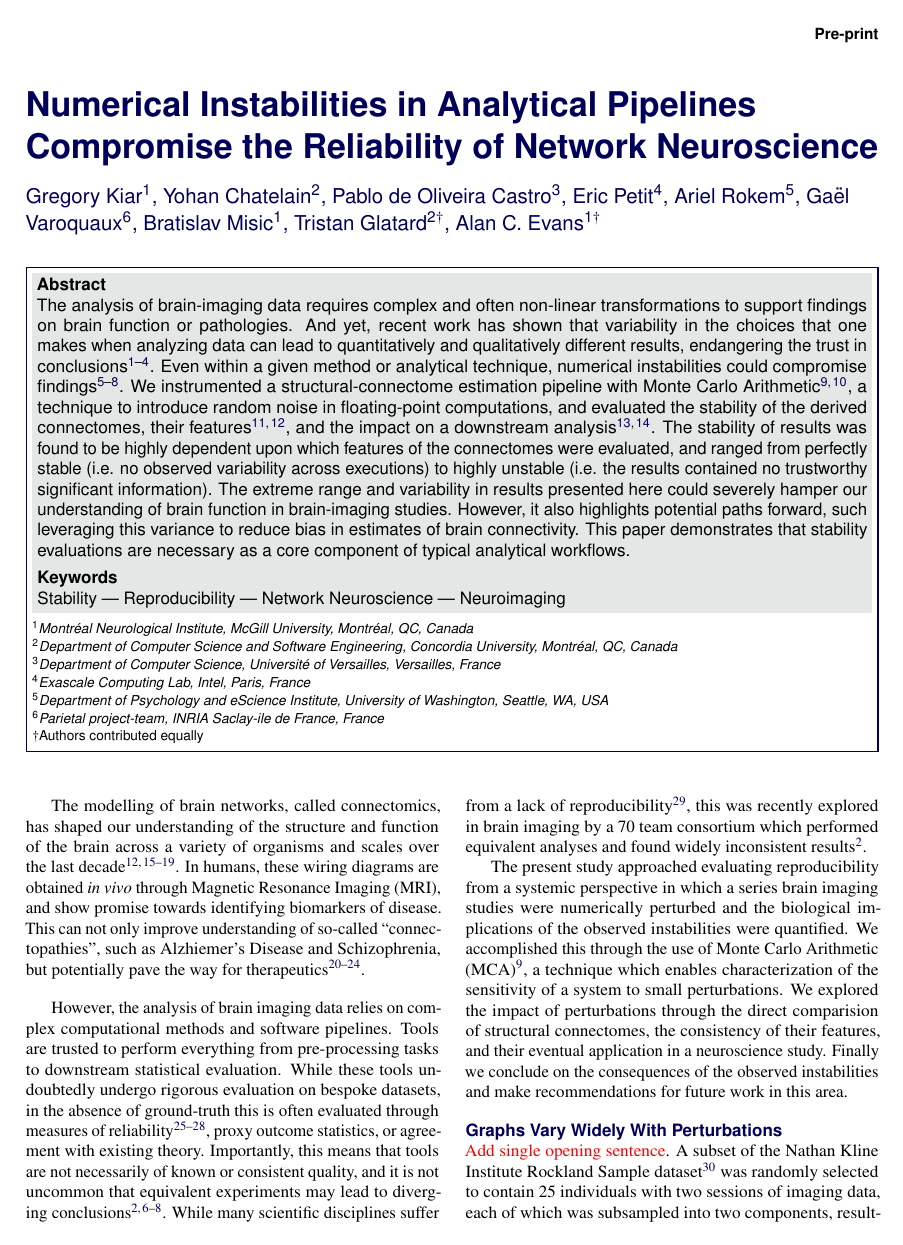
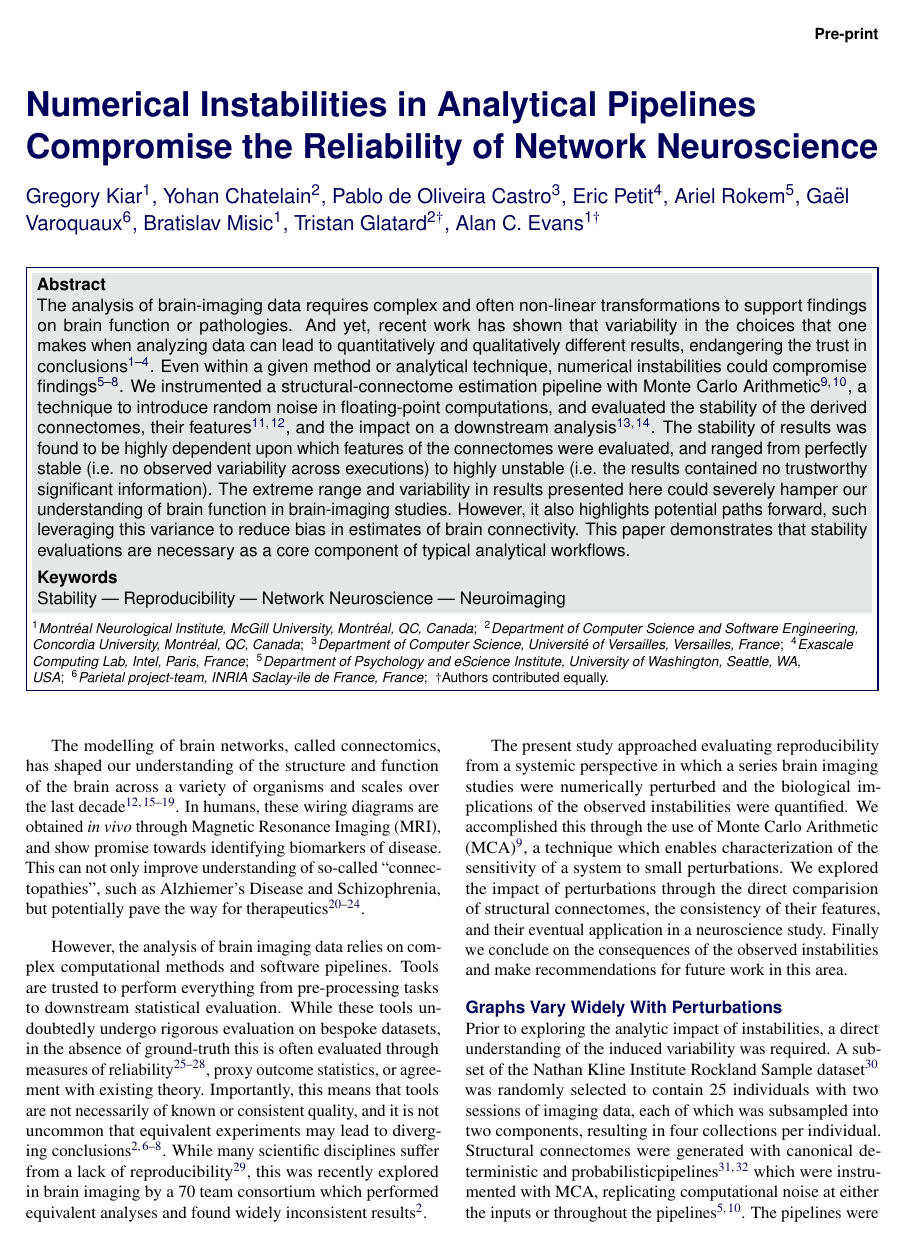
Before and after one commit to gkiar/stability-impact, a LaTeX document (paper/impact-of-instability.tex, which reads paper/SelfArx.cls): page 1 of 11. Compiled offline with pdfLaTeX.

Commit message:
added intro sentence to graph section, updated template

```diff
--- a/paper/SelfArx.cls
+++ b/paper/SelfArx.cls
@@ -160,8 +160,13 @@ justification=raggedright]{caption}
 \def\@affiliation{%
   \ifnum\@tmpcnt<\@authcnt
    \global\advance\@tmpcnt1
-    \raggedright \csname @auth\romannumeral\the\@tmpcnt\endcsname\hfill\\%
-   \let\next\@affiliation \vskip1pt
+    \raggedright \csname @auth\romannumeral\the\@tmpcnt\endcsname% \\
+    \ifnum\@tmpcnt<\@authcnt
+     ;~
+    \else
+     .
+    \fi
+   \let\next\@affiliation % \vskip1pt
   \else
    \let\next\relax
   \fi
--- a/paper/impact-of-instability.tex
+++ b/paper/impact-of-instability.tex
@@ -63,12 +63,12 @@
 Eric Petit\textsuperscript{4}, Ariel Rokem\textsuperscript{5}, Gaël Varoquaux\textsuperscript{6},
 Bratislav Misic\textsuperscript{1}, Tristan Glatard\textsuperscript{2$\dagger$},
 Alan C. Evans\textsuperscript{1$\dagger$}} % Authors
-\affiliation{\textsuperscript{1}\textit{Montréal Neurological Institute, McGill University, Montréal, QC, Canada}} % Author affiliation
-\affiliation{\textsuperscript{2}\textit{Department of Computer Science and Software Engineering, Concordia University, Montréal, QC, Canada}} % Author affiliation
-\affiliation{\textsuperscript{3}\textit{Department of Computer Science, Université of Versailles, Versailles, France}} % Author affiliation
-\affiliation{\textsuperscript{4}\textit{Exascale Computing Lab, Intel, Paris, France}} % Author affiliation
-\affiliation{\textsuperscript{5}\textit{Department of Psychology and eScience Institute, University of Washington, Seattle, WA, USA}} % Author affiliation
-\affiliation{\textsuperscript{6}\textit{Parietal project-team, INRIA Saclay-ile de France, France}} % Author affiliation
+\affiliation{\textsuperscript{1}\textit{Montréal Neurological Institute, McGill University, Montréal, QC, Canada}}
+\affiliation{\textsuperscript{2}\textit{Department of Computer Science and Software Engineering, Concordia University, Montréal, QC, Canada}}
+\affiliation{\textsuperscript{3}\textit{Department of Computer Science, Université of Versailles, Versailles, France}}
+\affiliation{\textsuperscript{4}\textit{Exascale Computing Lab, Intel, Paris, France}}
+\affiliation{\textsuperscript{5}\textit{Department of Psychology and eScience Institute, University of Washington, Seattle, WA, USA}}
+\affiliation{\textsuperscript{6}\textit{Parietal project-team, INRIA Saclay-ile de France, France}}
 \affiliation{$\dagger$Authors contributed equally}
 
 \Keywords{Stability --- Reproducibility --- Network Neuroscience --- Neuroimaging} % Keywords - if you don't want any simply remove all the text between the curly brackets
@@ -147,6 +147,10 @@ digit of a value can be trusted. Pipeline- and Input-perturbations are shown on
 \label{fig:absolute}
 \end{figure*}
 
-{\color{red} Add single opening sentence}.
-A subset of the Nathan Kline Institute Rockland Sample dataset~\cite{Nooner2012-eg} was randomly selected to contain
-$25$ individuals with two sessions of imaging data, each of which was subsampled into two components, resulting in four
+Prior to exploring the analytic impact of instabilities, a direct understanding of the induced variability was
+required. A subset of the Nathan Kline Institute Rockland Sample dataset~\cite{Nooner2012-eg} was randomly selected to
+contain $25$ individuals with two sessions of imaging data, each of which was subsampled into two components, resulting
+in four collections per individual. Structural connectomes were generated with canonical deterministic and
+probabilisticpipelines~\cite{Garyfallidis2014-ql,Garyfallidis2012-gg} which were instrumented with MCA, replicating
+computational noise at either the inputs or throughout the pipelines~\cite{Denis2016-wo,Kiar2020-lb}. The pipelines
+were sampled $20$ times per collection and once without perturbations, resulting in a total of $4,200$ connectomes.
```
Also changed, not shown: paper/impact-of-instability.pdf, paper/impact-of-instability.tex (5 more changed lines).
